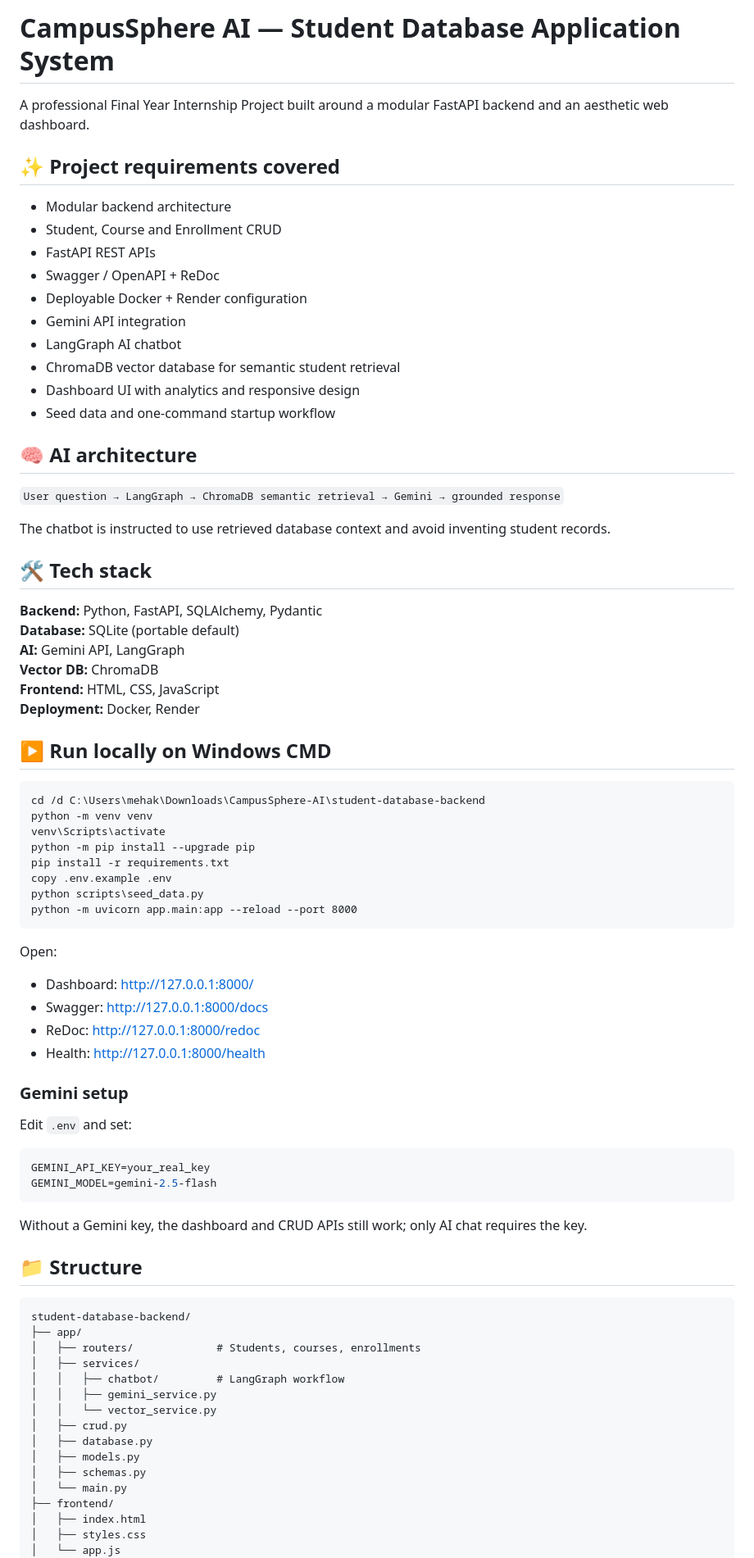
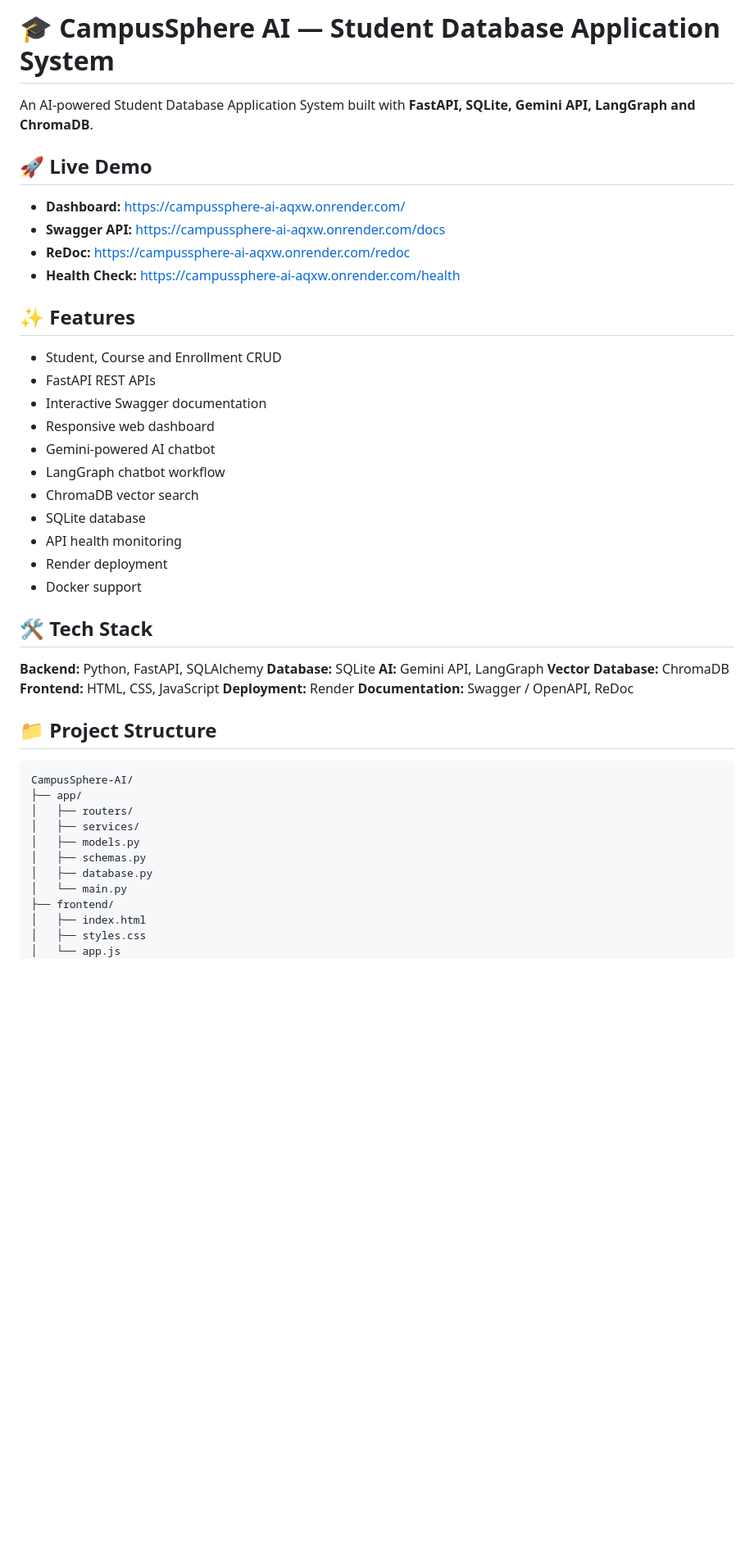
Before and after one commit to Mehak486/CampusSphere-AI, a Markdown page: README.md, the part around one of its changes. Shown at 82% size. GitHub-like rendering; blank space fills up the shorter version.

Commit message:
Revise README for clarity and additional details
Updated README to enhance project description, features, and structure.

````diff
--- a/README.md
+++ b/README.md
@@ -1,79 +1,48 @@
-# CampusSphere AI — Student Database Application System
+# 🎓 CampusSphere AI — Student Database Application System
 
-A professional Final Year Internship Project built around a modular FastAPI backend and an aesthetic web dashboard.
+An AI-powered Student Database Application System built with **FastAPI, SQLite, Gemini API, LangGraph and ChromaDB**.
 
-## ✨ Project requirements covered
+## 🚀 Live Demo
 
-- Modular backend architecture
-- Student, Course and Enrollment CRUD
-- FastAPI REST APIs
-- Swagger / OpenAPI + ReDoc
-- Deployable Docker + Render configuration
-- Gemini API integration
-- LangGraph AI chatbot
-- ChromaDB vector database for semantic student retrieval
-- Dashboard UI with analytics and responsive design
-- Seed data and one-command startup workflow
+* **Dashboard:** https://campussphere-ai-aqxw.onrender.com/
+* **Swagger API:** https://campussphere-ai-aqxw.onrender.com/docs
+* **ReDoc:** https://campussphere-ai-aqxw.onrender.com/redoc
+* **Health Check:** https://campussphere-ai-aqxw.onrender.com/health
 
-## 🧠 AI architecture
+## ✨ Features
 
-`User question → LangGraph → ChromaDB semantic retrieval → Gemini → grounded response`
+* Student, Course and Enrollment CRUD
+* FastAPI REST APIs
+* Interactive Swagger documentation
+* Responsive web dashboard
+* Gemini-powered AI chatbot
+* LangGraph chatbot workflow
+* ChromaDB vector search
+* SQLite database
+* API health monitoring
+* Render deployment
+* Docker support
 
-The chatbot is instructed to use retrieved database context and avoid inventing student records.
+## 🛠️ Tech Stack
 
-## 🛠 Tech stack
+**Backend:** Python, FastAPI, SQLAlchemy
+**Database:** SQLite
+**AI:** Gemini API, LangGraph
+**Vector Database:** ChromaDB
+**Frontend:** HTML, CSS, JavaScript
+**Deployment:** Render
+**Documentation:** Swagger / OpenAPI, ReDoc
 
-**Backend:** Python, FastAPI, SQLAlchemy, Pydantic
-**Database:** SQLite (portable default)
-**AI:** Gemini API, LangGraph
-**Vector DB:** ChromaDB
-**Frontend:** HTML, CSS, JavaScript
-**Deployment:** Docker, Render
-
-## ▶ Run locally on Windows CMD
-
-```cmd
-cd /d C:\Users\mehak\Downloads\CampusSphere-AI\student-database-backend
-python -m venv venv
-venv\Scripts\activate
-python -m pip install --upgrade pip
-pip install -r requirements.txt
-copy .env.example .env
-python scripts\seed_data.py
-python -m uvicorn app.main:app --reload --port 8000
-```
-
-Open:
-- Dashboard: http://127.0.0.1:8000/
-- Swagger: http://127.0.0.1:8000/docs
-- ReDoc: http://127.0.0.1:8000/redoc
-- Health: http://127.0.0.1:8000/health
-
-### Gemini setup
-
-Edit `.env` and set:
-
-```env
-GEMINI_API_KEY=your_real_key
-GEMINI_MODEL=gemini-2.5-flash
-```
-
-Without a Gemini key, the dashboard and CRUD APIs still work; only AI chat requires the key.
-
-## 📁 Structure
+## 📁 Project Structure
 
 ```text
-student-database-backend/
+CampusSphere-AI/
 ├── app/
-│   ├── routers/             # Students, courses, enrollments
+│   ├── routers/
 │   ├── services/
-│   │   ├── chatbot/         # LangGraph workflow
-│   │   ├── gemini_service.py
-│   │   └── vector_service.py
-│   ├── crud.py
-│   ├── database.py
 │   ├── models.py
 │   ├── schemas.py
+│   ├── database.py
 │   └── main.py
 ├── frontend/
 │   ├── index.html
````
Also changed, not shown: other parts of README.md (+107 -24 lines).
